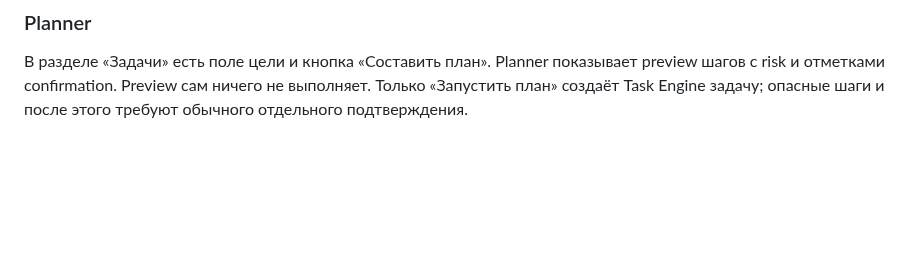
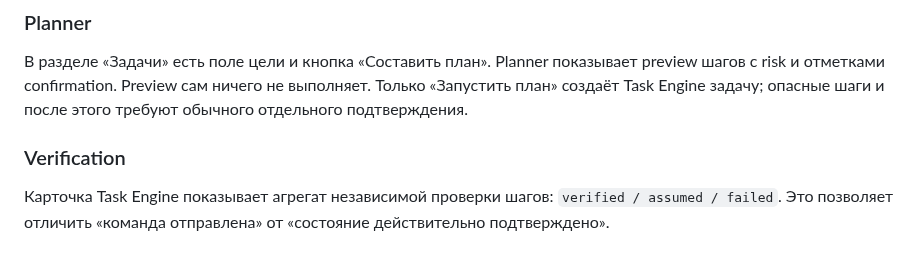
Before and after one commit to onix312/ai, a Markdown page: docs/НАТИВНЫЙ-ИНТЕРФЕЙС.md, the part around the change. GitHub-like rendering; blank space fills up the shorter version.

Commit message:
docs: expose verification status in native UI docs

```diff
--- a/docs/НАТИВНЫЙ-ИНТЕРФЕЙС.md
+++ b/docs/НАТИВНЫЙ-ИНТЕРФЕЙС.md
@@ -91,3 +91,10 @@ UI не исполняет шаги сам. Все команды уходят
 preview шагов с risk и отметками confirmation. Preview сам ничего не выполняет.
 Только «Запустить план» создаёт Task Engine задачу; опасные шаги и после этого
 требуют обычного отдельного подтверждения.
+
+
+### Verification
+
+Карточка Task Engine показывает агрегат независимой проверки шагов:
+`verified / assumed / failed`. Это позволяет отличить «команда отправлена»
+от «состояние действительно подтверждено».
```
